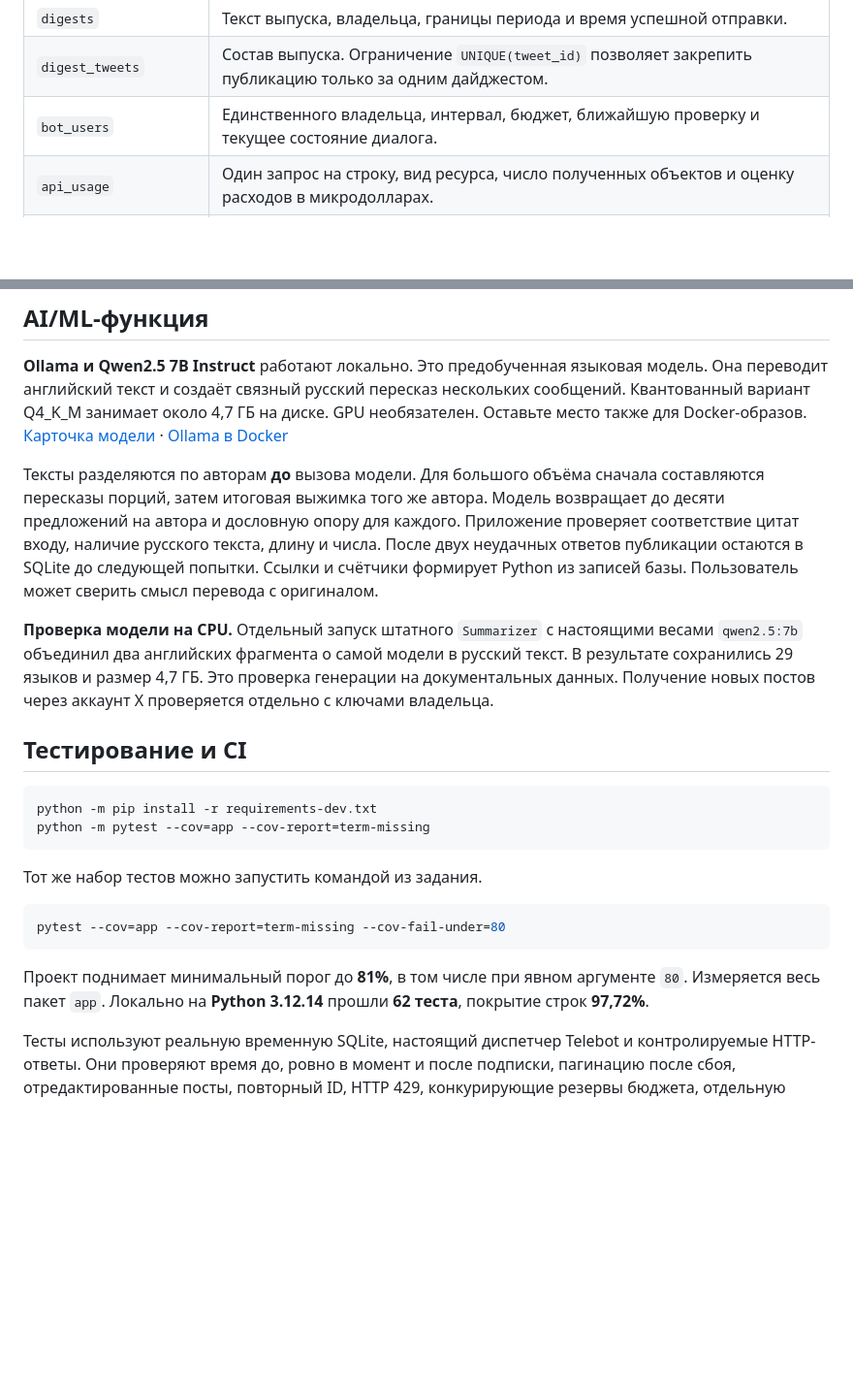
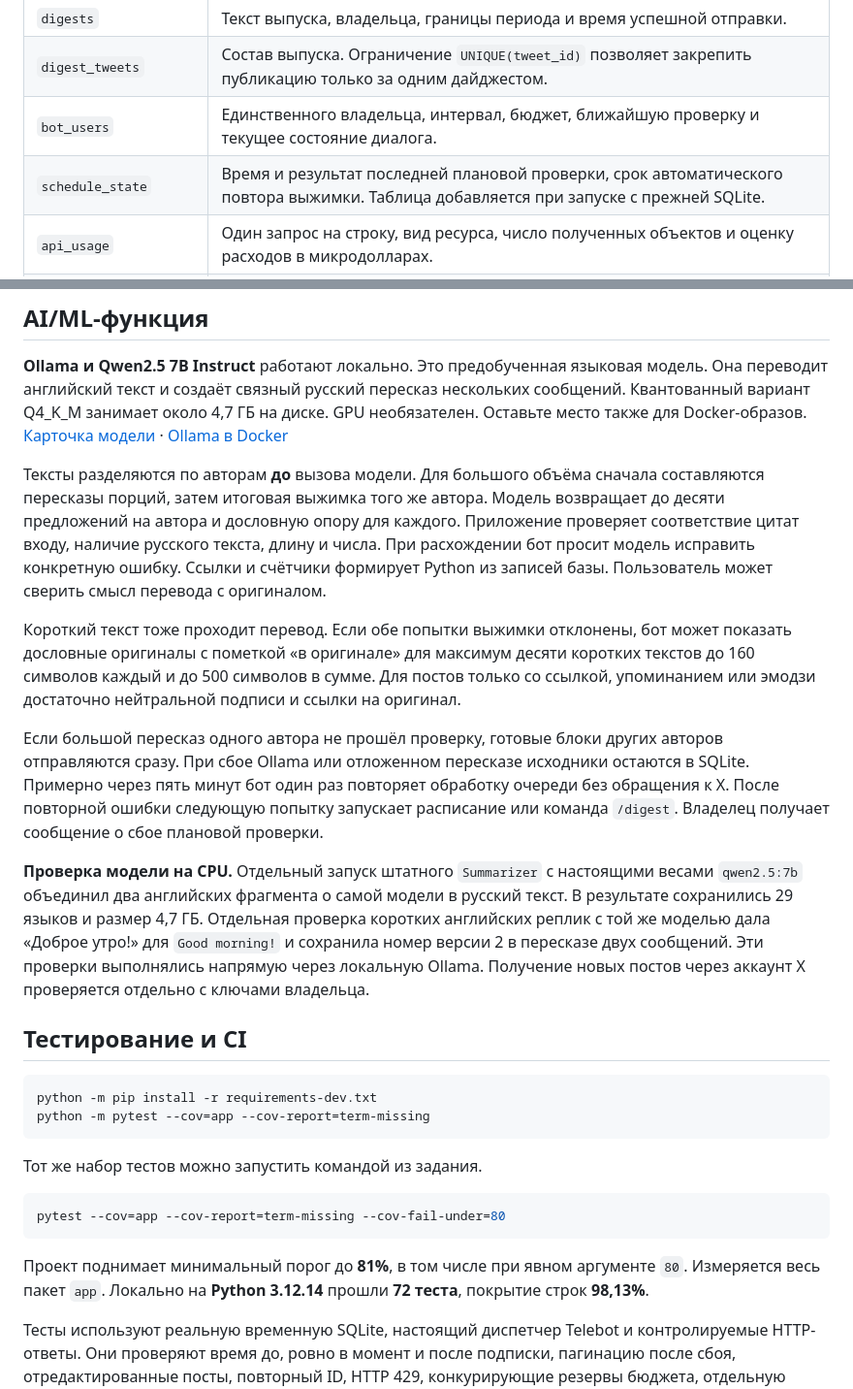
Before and after one commit to Sevey1234/Twitter-parser, a Markdown page: README.md, 2 parts joined by grey strips. Shown at 97% size. Rendered like a GitHub page; blank space fills up the shorter version.

Commit message:
Исправить обработку коротких твитов и пропуски плановых проверок

````diff
--- a/README.md
+++ b/README.md
@@ -137,6 +137,7 @@ flowchart TD
 | `digests` | Текст выпуска, владельца, границы периода и время успешной отправки. |
 | `digest_tweets` | Состав выпуска. Ограничение `UNIQUE(tweet_id)` позволяет закрепить публикацию только за одним дайджестом. |
 | `bot_users` | Единственного владельца, интервал, бюджет, ближайшую проверку и текущее состояние диалога. |
+| `schedule_state` | Время и результат последней плановой проверки, срок автоматического повтора выжимки. Таблица добавляется при запуске с прежней SQLite. |
 | `api_usage` | Один запрос на строку, вид ресурса, число полученных объектов и оценку расходов в микродолларах. |
 | `sync_state` | До одной незавершённой пагинации на автора. Включает верхнюю границу, токен страницы и максимальный полученный ID. |
 | `digest_parts` | Готовые HTML-части, состояние каждой отправки, `message_id` и время следующей попытки. |
@@ -206,9 +207,13 @@ FSM добавления проходит шаги «ввод имени → п
 
 **Ollama и Qwen2.5 7B Instruct** работают локально. Это предобученная языковая модель. Она переводит английский текст и создаёт связный русский пересказ нескольких сообщений. Квантованный вариант Q4_K_M занимает около 4,7 ГБ на диске. GPU необязателен. Оставьте место также для Docker-образов. [Карточка модели](https://ollama.com/library/qwen2.5:7b) · [Ollama в Docker](https://docs.ollama.com/docker)
 
-Тексты разделяются по авторам **до** вызова модели. Для большого объёма сначала составляются пересказы порций, затем итоговая выжимка того же автора. Модель возвращает до десяти предложений на автора и дословную опору для каждого. Приложение проверяет соответствие цитат входу, наличие русского текста, длину и числа. После двух неудачных ответов публикации остаются в SQLite до следующей попытки. Ссылки и счётчики формирует Python из записей базы. Пользователь может сверить смысл перевода с оригиналом.
+Тексты разделяются по авторам **до** вызова модели. Для большого объёма сначала составляются пересказы порций, затем итоговая выжимка того же автора. Модель возвращает до десяти предложений на автора и дословную опору для каждого. Приложение проверяет соответствие цитат входу, наличие русского текста, длину и числа. При расхождении бот просит модель исправить конкретную ошибку. Ссылки и счётчики формирует Python из записей базы. Пользователь может сверить смысл перевода с оригиналом.
 
-**Проверка модели на CPU.** Отдельный запуск штатного `Summarizer` с настоящими весами `qwen2.5:7b` объединил два английских фрагмента о самой модели в русский текст. В результате сохранились 29 языков и размер 4,7 ГБ. Это проверка генерации на документальных данных. Получение новых постов через аккаунт X проверяется отдельно с ключами владельца.
+Короткий текст тоже проходит перевод. Если обе попытки выжимки отклонены, бот может показать дословные оригиналы с пометкой «в оригинале» для максимум десяти коротких текстов до 160 символов каждый и до 500 символов в сумме. Для постов только со ссылкой, упоминанием или эмодзи достаточно нейтральной подписи и ссылки на оригинал.
+
+Если большой пересказ одного автора не прошёл проверку, готовые блоки других авторов отправляются сразу. При сбое Ollama или отложенном пересказе исходники остаются в SQLite. Примерно через пять минут бот один раз повторяет обработку очереди без обращения к X. После повторной ошибки следующую попытку запускает расписание или команда `/digest`. Владелец получает сообщение о сбое плановой проверки.
+
+**Проверка модели на CPU.** Отдельный запуск штатного `Summarizer` с настоящими весами `qwen2.5:7b` объединил два английских фрагмента о самой модели в русский текст. В результате сохранились 29 языков и размер 4,7 ГБ. Отдельная проверка коротких английских реплик с той же моделью дала «Доброе утро!» для `Good morning!` и сохранила номер версии 2 в пересказе двух сообщений. Эти проверки выполнялись напрямую через локальную Ollama. Получение новых постов через аккаунт X проверяется отдельно с ключами владельца.
 
 ## Тестирование и CI
 
@@ -223,7 +228,7 @@ python -m pytest --cov=app --cov-report=term-missing
 pytest --cov=app --cov-report=term-missing --cov-fail-under=80
 ```
 
-Проект поднимает минимальный порог до **81%**, в том числе при явном аргументе `80`. Измеряется весь пакет `app`. Локально на **Python 3.12.14** прошли **62 теста**, покрытие строк **97,72%**.
+Проект поднимает минимальный порог до **81%**, в том числе при явном аргументе `80`. Измеряется весь пакет `app`. Локально на **Python 3.12.14** прошли **72 теста**, покрытие строк **98,13%**.
 
 Тесты используют реальную временную SQLite, настоящий диспетчер Telebot и контролируемые HTTP-ответы. Они проверяют время до, ровно в момент и после подписки, пагинацию после сбоя, отредактированные посты, повторный ID, HTTP 429, конкурирующие резервы бюджета, отдельную генерацию для каждого автора, HTML, FSM и доставку после перезапуска. В приложении присутствует только рабочий путь чтения X API.
 
````
Also changed, not shown: other parts of README.md (+4 -4 lines), docs/architecture.md (+5 -3 lines), docs/er_diagram.png, 12 other files.
